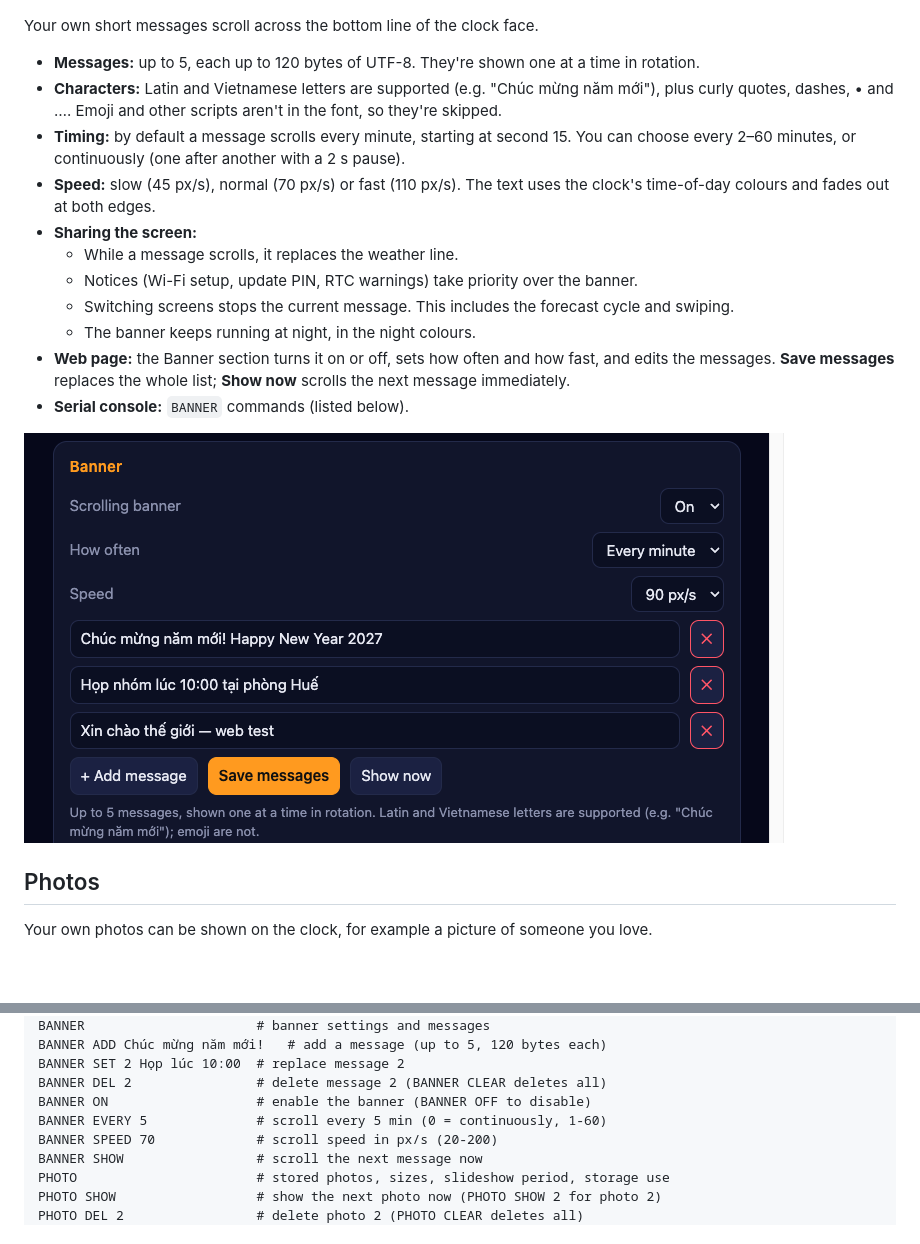
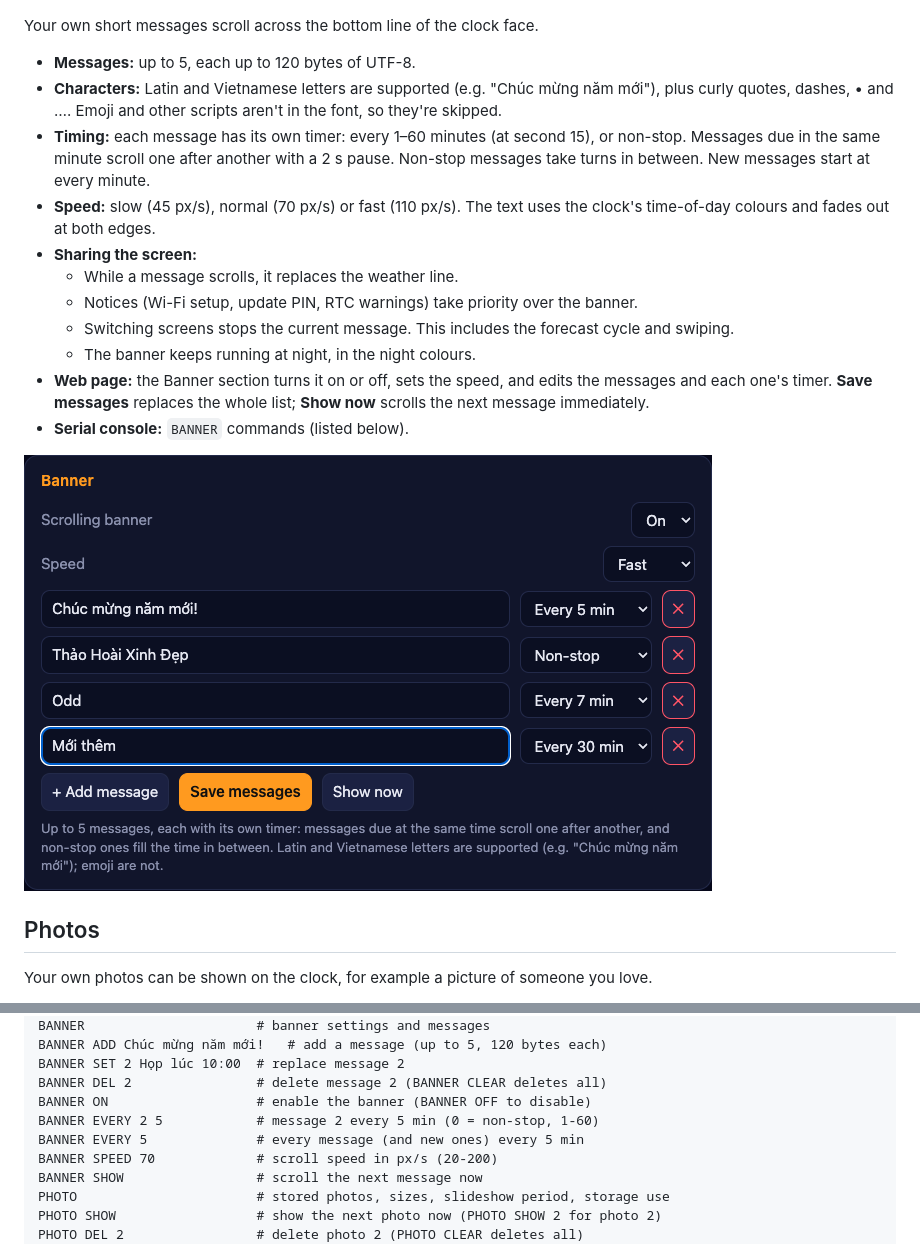
Before and after one commit to Baremetal-Core/chrono-node, a Markdown page: README.md, 2 parts joined by grey strips. Drawn GitHub-style; pictures changed too: docs/images/web-banner.png; blank space fills up the shorter version.

```diff
--- a/README.md
+++ b/README.md
@@ -204,11 +204,12 @@ uv run --with cryptography tools/gen_ca_bundle.py
 
 Your own short messages scroll across the bottom line of the clock face.
 
-- **Messages:** up to 5, each up to 120 bytes of UTF-8. They're shown one at a time in rotation.
+- **Messages:** up to 5, each up to 120 bytes of UTF-8.
 - **Characters:** Latin and Vietnamese letters are supported (e.g. "Chúc mừng năm mới"), plus
   curly quotes, dashes, • and …. Emoji and other scripts aren't in the font, so they're skipped.
-- **Timing:** by default a message scrolls every minute, starting at second 15. You can choose
-  every 2–60 minutes, or continuously (one after another with a 2 s pause).
+- **Timing:** each message has its own timer: every 1–60 minutes (at second 15), or non-stop.
+  Messages due in the same minute scroll one after another with a 2 s pause. Non-stop
+  messages take turns in between. New messages start at every minute.
 - **Speed:** slow (45 px/s), normal (70 px/s) or fast (110 px/s). The text uses the clock's
   time-of-day colours and fades out at both edges.
 - **Sharing the screen:**
@@ -217,8 +218,8 @@ Your own short messages scroll across the bottom line of the clock face.
   - Switching screens stops the current message. This includes the forecast cycle and
     swiping.
   - The banner keeps running at night, in the night colours.
-- **Web page:** the Banner section turns it on or off, sets how often and how fast, and edits
-  the messages. **Save messages** replaces the whole list; **Show now** scrolls the next
+- **Web page:** the Banner section turns it on or off, sets the speed, and edits the messages
+  and each one's timer. **Save messages** replaces the whole list; **Show now** scrolls the next
   message immediately.
 - **Serial console:** `BANNER` commands (listed below).
 
@@ -441,7 +442,8 @@ BANNER ADD Chúc mừng năm mới!   # add a message (up to 5, 120 bytes each)
 BANNER SET 2 Họp lúc 10:00  # replace message 2
 BANNER DEL 2                # delete message 2 (BANNER CLEAR deletes all)
 BANNER ON                   # enable the banner (BANNER OFF to disable)
-BANNER EVERY 5              # scroll every 5 min (0 = continuously, 1-60)
+BANNER EVERY 2 5            # message 2 every 5 min (0 = non-stop, 1-60)
+BANNER EVERY 5              # every message (and new ones) every 5 min
 BANNER SPEED 70             # scroll speed in px/s (20-200)
 BANNER SHOW                 # scroll the next message now
 PHOTO                       # stored photos, sizes, slideshow period, storage use
```
Also changed, not shown: docs/ROADMAP.md (+2 -1 lines), 6 other files.
